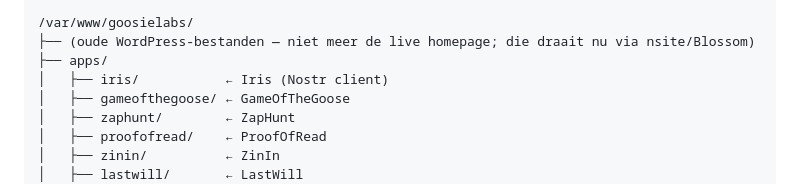
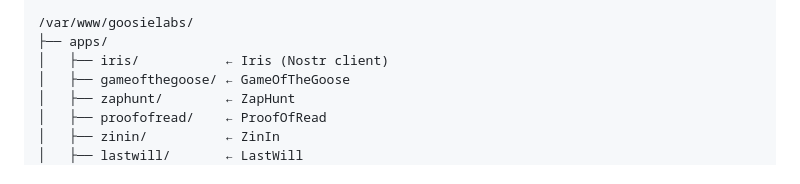
Before and after one commit to Goosie/systemsetup, a Markdown page: whenidie.md, the part around the change. Rendered like a GitHub page.

Commit message:
docs: whenidie.md gesynchroniseerd

```diff
--- a/whenidie.md
+++ b/whenidie.md
@@ -461,7 +461,6 @@ Dit is mijn eigen Nostr-berichtenserver. Alle apps sturen berichten hier langs.
 └── whenidie.md         ← Dit bestand
 
 /var/www/goosielabs/
-├── (oude WordPress-bestanden — niet meer de live homepage; die draait nu via nsite/Blossom)
 ├── apps/
 │   ├── iris/           ← Iris (Nostr client)
 │   ├── gameofthegoose/ ← GameOfTheGoose
```
